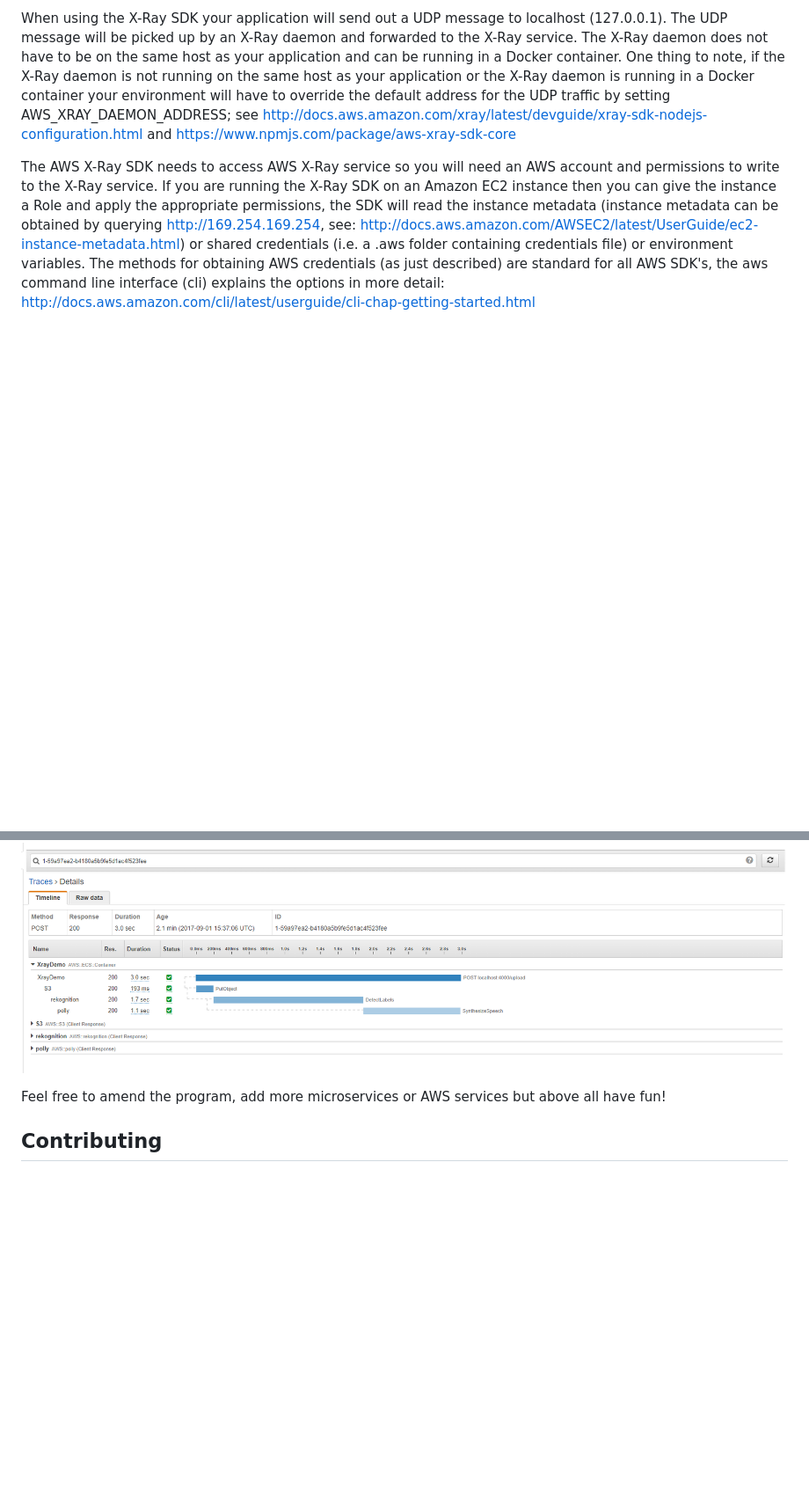
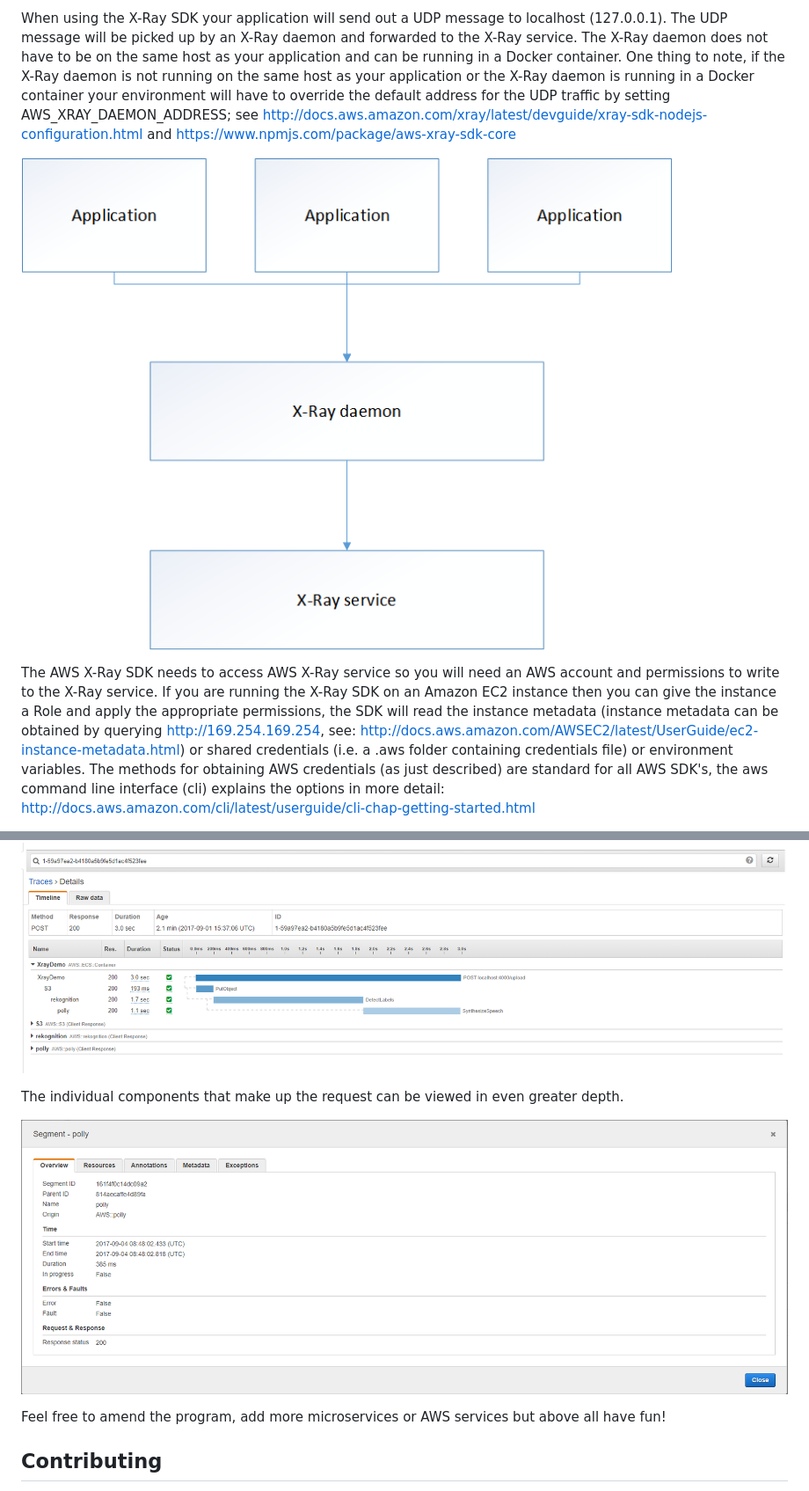
Before and after one commit to chrisgit/aws-xray_rekognise_polly, a Markdown page: README.md, 2 parts joined by grey strips. Shown: that part at 88% size. GitHub-like rendering; pictures changed too: images/xray_daemon.png (added), images/xray_trace_specific_request.png (added); blank space fills up the shorter version.

Commit message:
Added new images, re-added audio folder, renamed property in JSON object from filename to imageFilename

```diff
--- a/README.md
+++ b/README.md
@@ -30,6 +30,8 @@ The X-Ray SDK library needs to be included as part of your application, the exac
 
 When using the X-Ray SDK your application will send out a UDP message to localhost (127.0.0.1). The UDP message will be picked up by an X-Ray daemon and forwarded to the X-Ray service. The X-Ray daemon does not have to be on the same host as your application and can be running in a Docker container. One thing to note, if the X-Ray daemon is not running on the same host as your application or the X-Ray daemon is running in a Docker container your environment will have to override the default address for the UDP traffic by setting AWS_XRAY_DAEMON_ADDRESS; see http://docs.aws.amazon.com/xray/latest/devguide/xray-sdk-nodejs-configuration.html and https://www.npmjs.com/package/aws-xray-sdk-core
 
+![Image xray daemon, stores messages and sends up batches periodically](images/xray_daemon.png)
+
 The AWS X-Ray SDK needs to access AWS X-Ray service so you will need an AWS account and permissions to write to the X-Ray service. If you are running the X-Ray SDK on an Amazon EC2 instance then you can give the instance a Role and apply the appropriate permissions, the SDK will read the instance metadata (instance metadata can be obtained by querying http://169.254.169.254, see: http://docs.aws.amazon.com/AWSEC2/latest/UserGuide/ec2-instance-metadata.html) or shared credentials (i.e. a .aws folder containing credentials file) or environment variables. The methods for obtaining AWS credentials (as just described) are standard for all AWS SDK's, the aws command line interface (cli) explains the options in more detail: http://docs.aws.amazon.com/cli/latest/userguide/cli-chap-getting-started.html
 
 The quickest way to view a demonstration of AWS X-Ray is to log in to the AWS console, select X-Ray and use the Getting started application which is loaded as an AWS Lambda function.
@@ -135,6 +138,10 @@ From the tracing section you can dig down into the low level detail to view resp
 
 ![Image of xray tracing detail](images/xray_traces_detail.png)
 
+The individual components that make up the request can be viewed in even greater depth.
+
+![Image of xray tracing detail](images/xray_trace_specific_request.png)
+
 Feel free to amend the program, add more microservices or AWS services but above all have fun!
 
 ## Contributing
```
Also changed, not shown: other parts of README.md (+1 -0 lines), 3 other files.
